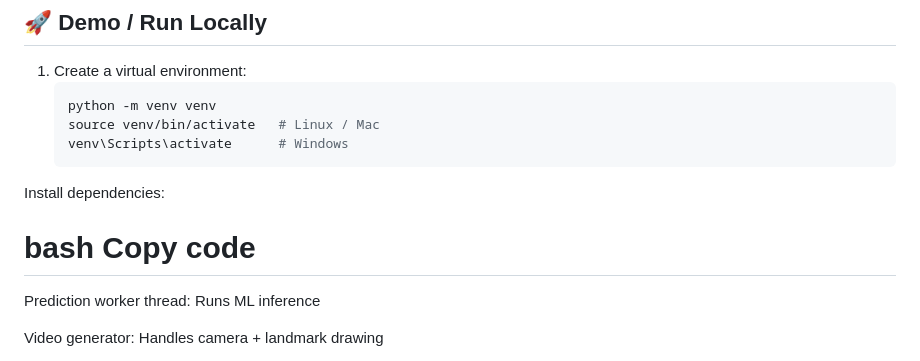
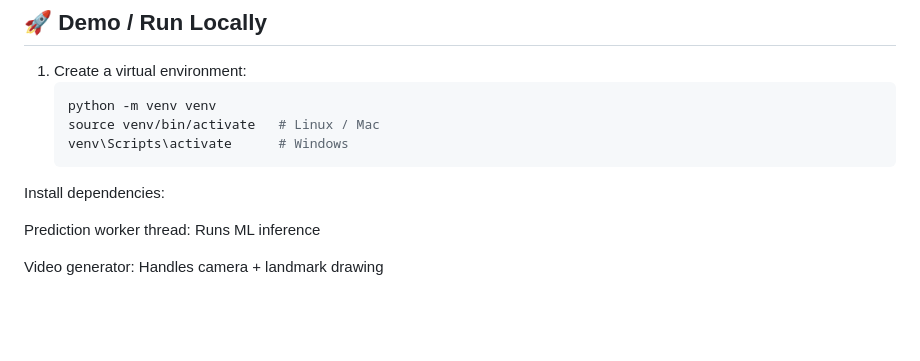
Before and after one commit to SidrahRashid/sign-language-detection, a Markdown page: README.md, the part around the change. GitHub-like rendering; blank space fills up the shorter version.

Commit message:
Clean up README.md formatting and content
Removed unnecessary lines and cleaned up formatting.

```diff
--- a/README.md
+++ b/README.md
@@ -71,10 +71,6 @@ Copy code
    venv\Scripts\activate      # Windows
 Install dependencies:
 
-
-bash
-Copy code
-=======
 Prediction worker thread: Runs ML inference
 
 Video generator: Handles camera + landmark drawing
```
